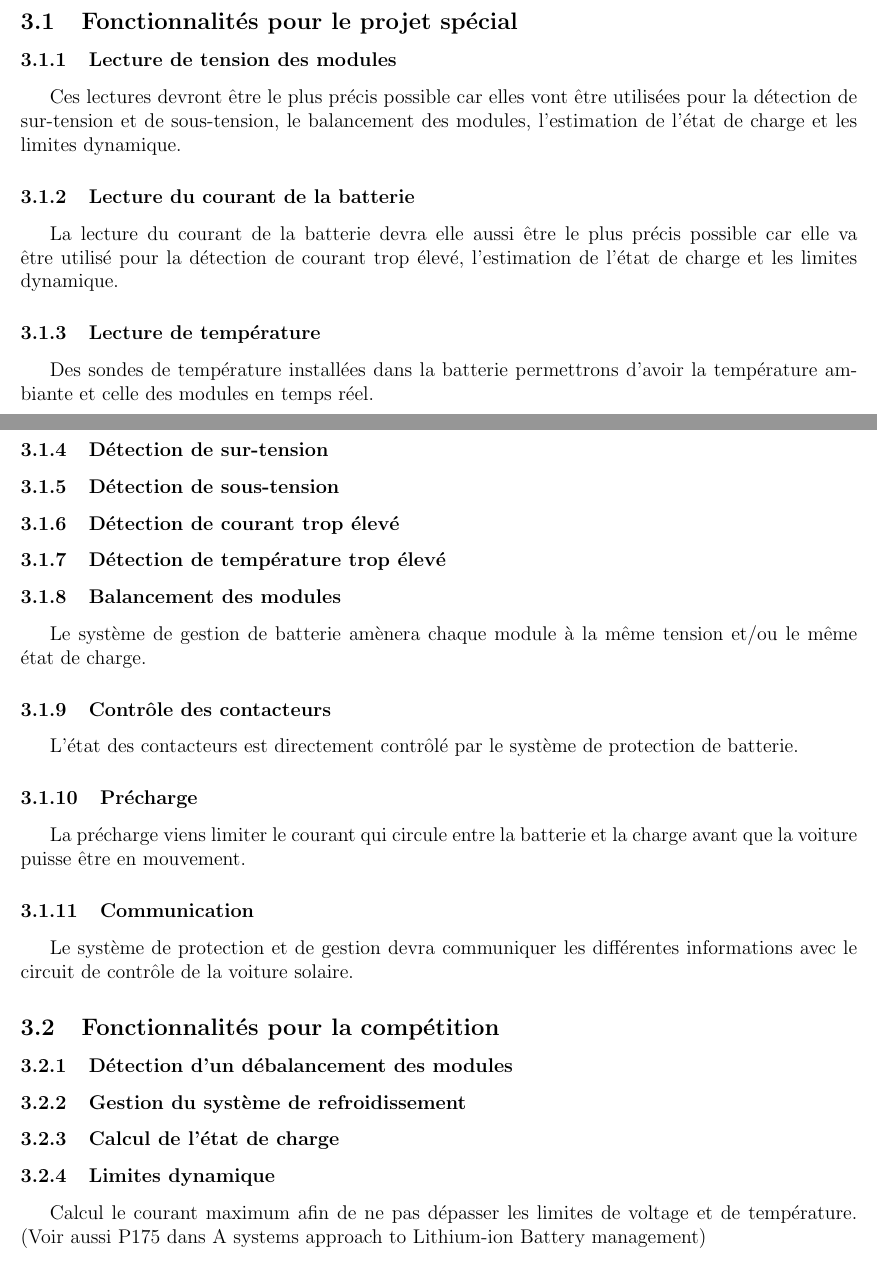
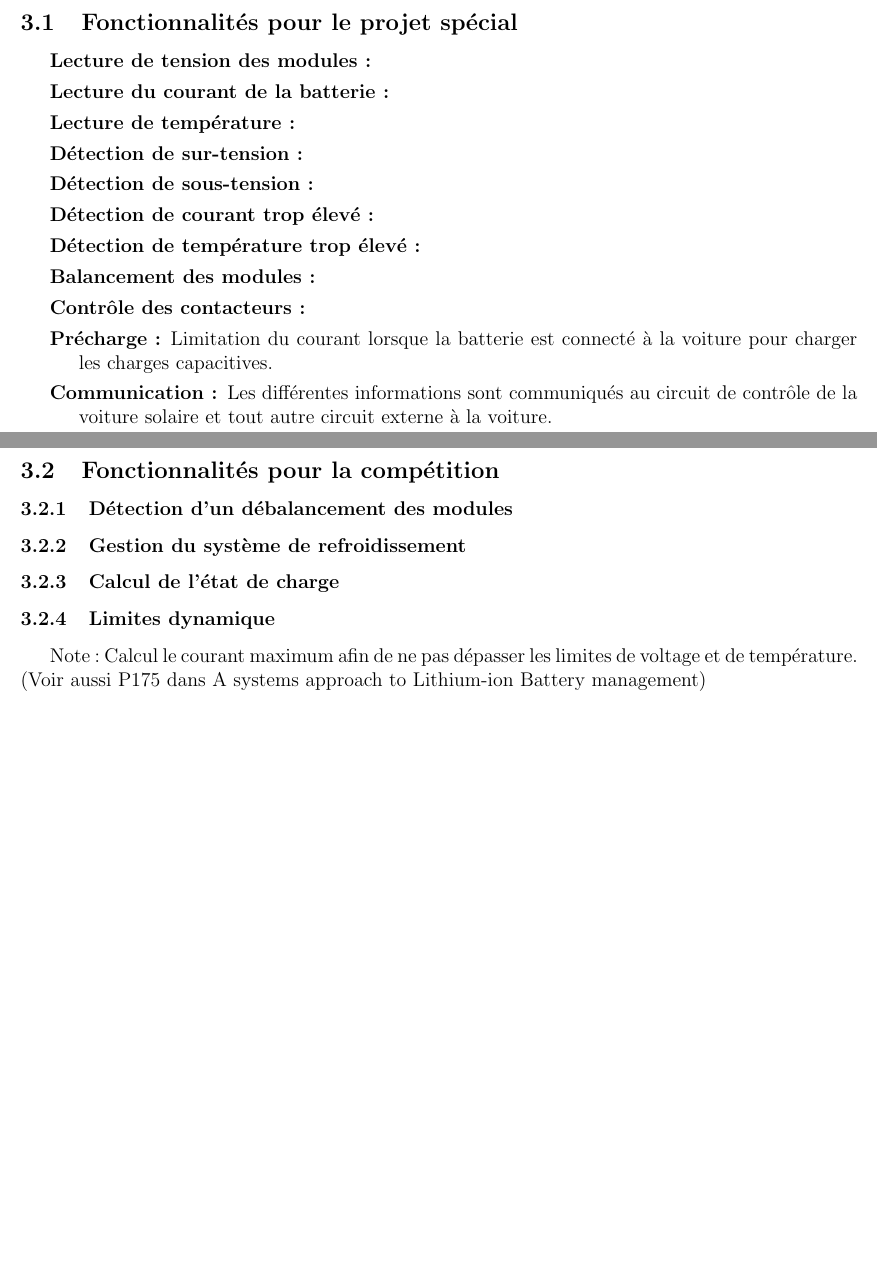
Before and after one commit to chrisdsa/BMS, a LaTeX document (DOC/Cahier de charge/Main.tex, which reads DOC/Cahier de charge/Description_fonctionnelle/Description_fct.tex): two parts of pages 6 and 7 of 9, joined at a grey line, cut so that both start at the same text, the shorter picture padded with empty space. Compiled offline with pdfLaTeX.

Commit message:
rework description, replace subsubsubsection for description

```diff
--- a/DOC/Cahier de charge/Description_fonctionnelle/Description_fct.tex
+++ b/DOC/Cahier de charge/Description_fonctionnelle/Description_fct.tex
@@ -2,34 +2,31 @@
 \section{Description fonctionnelle}
 
 	\subsection{Fonctionnalités pour le projet spécial}
-		\subsubsection{Lecture de tension des modules}
-		Ces lectures devront être le plus précis possible car elles vont être utilisées pour la détection de sur-tension et de sous-tension, le balancement des modules, l'estimation de l'état de charge et les limites dynamique.
 
-		\subsubsection{Lecture du courant de la batterie}
-		La lecture du courant de la batterie devra elle aussi être le plus précis possible car elle va être utilisé pour la détection de courant trop élevé, l'estimation de l'état de charge et les limites dynamique.
+		\begin{description}
+			\item [Lecture de tension des modules :]
 
-		\subsubsection{Lecture de température}
-		Des sondes de température installées dans la batterie permettrons d'avoir la température ambiante et celle des modules en temps réel.
+			\item [Lecture du courant de la batterie :]
 
-		\subsubsection{Détection de sur-tension}
+			\item [Lecture de température :]
 
-		\subsubsection{Détection de sous-tension}
+			\item [Détection de sur-tension :]
 
-		\subsubsection{Détection de courant trop élevé}
+			\item [Détection de sous-tension :]
 
-		\subsubsection{Détection de température trop élevé}
+			\item [Détection de courant trop élevé :]
 
-		\subsubsection{Balancement des modules}
-		Le système de gestion de batterie amènera chaque module à la même tension et/ou le même état de charge.
+			\item [Détection de température trop élevé :]
 
-		\subsubsection{Contrôle des contacteurs}
-		L'état des contacteurs est directement contrôlé par le système de protection de batterie.
+			\item [Balancement des modules :]
 
-		\subsubsection{Précharge}
-		La précharge viens limiter le courant qui circule entre la batterie et la charge avant que la voiture puisse être en mouvement.
+			\item [Contrôle des contacteurs :]
 
-		\subsubsection{Communication}
-		Le système de protection et de gestion devra communiquer les différentes informations avec le circuit de contrôle de la voiture solaire.
+			\item [Précharge :]
+			Limitation du courant lorsque la batterie est connecté à la voiture pour charger les charges capacitives.
+			\item [Communication :]
+			Les différentes informations sont communiqués au circuit de contrôle de la voiture solaire et tout autre circuit externe à la voiture.
+		\end{description}
 
 	\subsection{Fonctionnalités pour la compétition}
 		\subsubsection{Détection d'un débalancement des modules}
@@ -39,6 +36,6 @@
 		\subsubsection{Calcul de l'état de charge}
 
 		\subsubsection{Limites dynamique}
-		Calcul le courant maximum afin de ne pas dépasser les limites de voltage et de température. (Voir aussi P175 dans A systems approach to Lithium-ion Battery management)
+		Note : Calcul le courant maximum afin de ne pas dépasser les limites de voltage et de température. (Voir aussi P175 dans A systems approach to Lithium-ion Battery management)
 
 		\subsubsection{Surveiller la batterie et envoyer les informations un le serveur}
```
